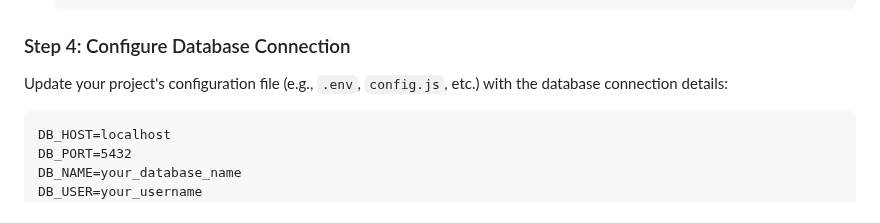
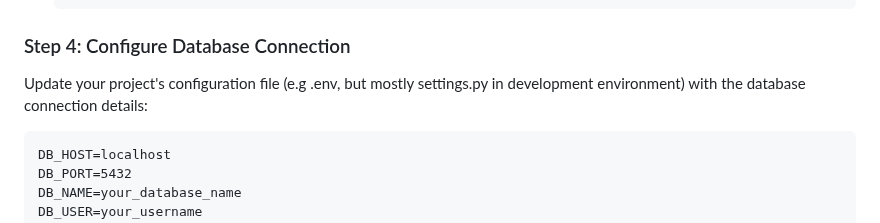
Before and after one commit to bytecodediary/hello, a Markdown page: README.md, the part around the change. Rendered like a GitHub page.

````diff
--- a/README.md
+++ b/README.md
@@ -110,7 +110,7 @@ Before you begin, ensure you have the following installed on your machine:
 
 ### Step 4: Configure Database Connection
 
-Update your project's configuration file (e.g., `.env`, `config.js`, etc.) with the database connection details:
+Update your project's configuration file (e.g .env, but mostly settings.py in development environment) with the database connection details:
 
 ```plaintext
 DB_HOST=localhost
````
